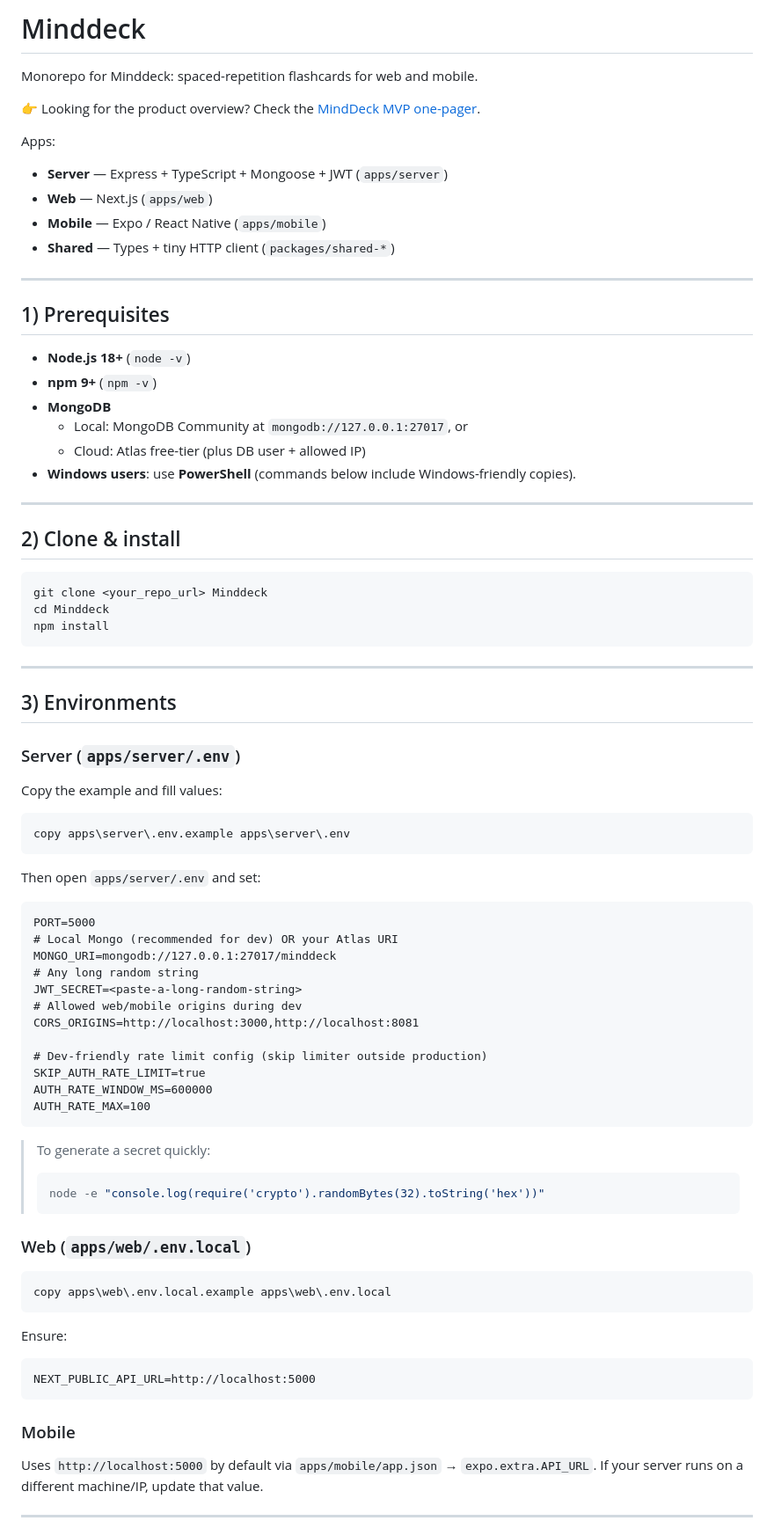
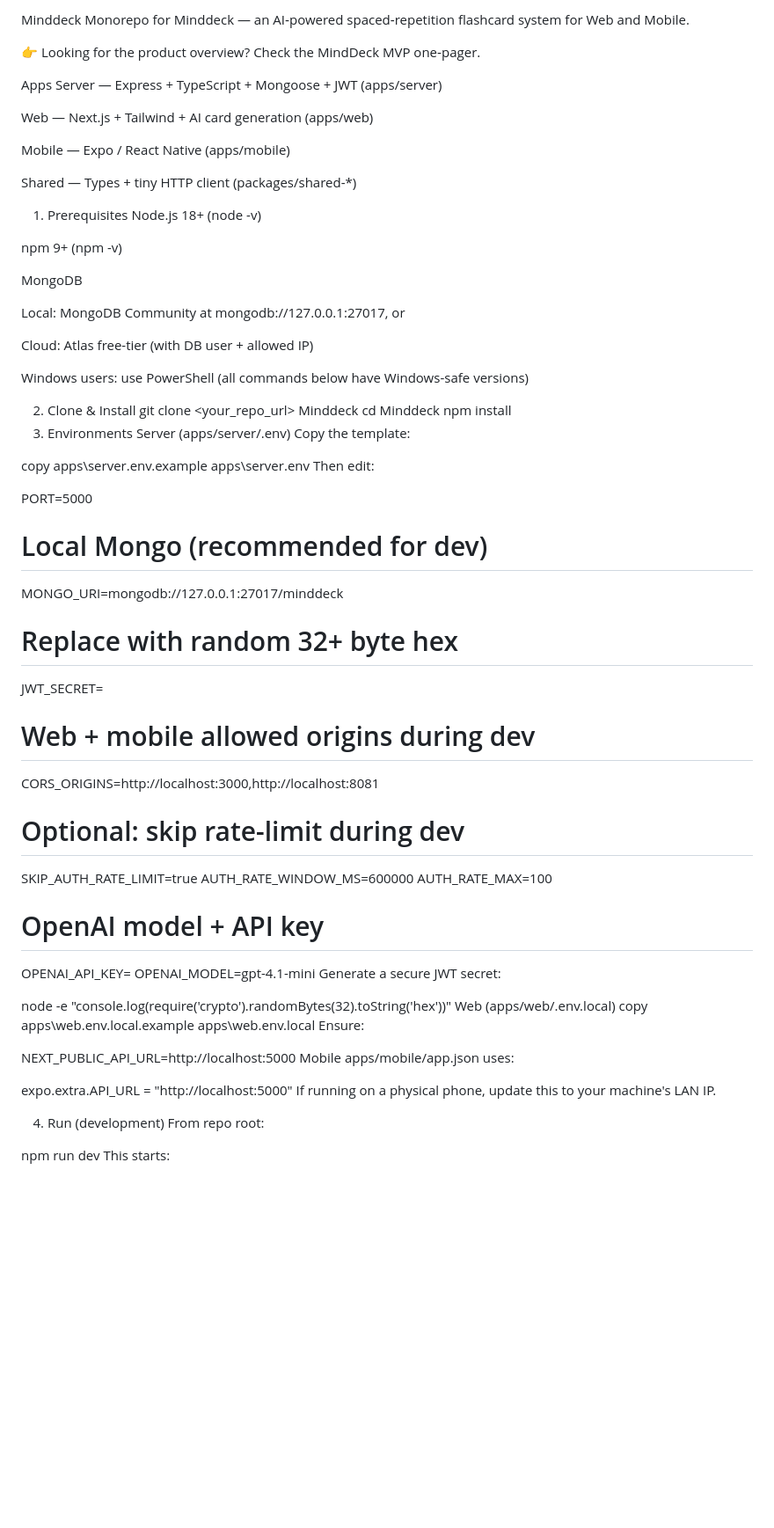
Before and after one commit to Tuguldurs526/MindDeck, a Markdown page: README.md, the part around the change printed below. Shown: that part at 88% size. GitHub-like rendering; blank space fills up the shorter version.

Commit message:
Refactor README for better clarity and structure
Updated README.md to improve structure and clarity, including app descriptions and environment setup instructions.

````diff
--- a/README.md
+++ b/README.md
@@ -1,88 +1,78 @@
-# Minddeck
+Minddeck
+Monorepo for Minddeck — an AI‑powered spaced‑repetition flashcard system for Web and Mobile.
 
-Monorepo for Minddeck: spaced-repetition flashcards for web and mobile.
+👉 Looking for the product overview?
+Check the MindDeck MVP one‑pager.
 
-👉 Looking for the product overview? Check the [MindDeck MVP one-pager](docs/mvp-one-pager.md).
+Apps
+Server — Express + TypeScript + Mongoose + JWT (apps/server)
 
-Apps:
+Web — Next.js + Tailwind + AI card generation (apps/web)
 
-- **Server** — Express + TypeScript + Mongoose + JWT (`apps/server`)
-- **Web** — Next.js (`apps/web`)
-- **Mobile** — Expo / React Native (`apps/mobile`)
-- **Shared** — Types + tiny HTTP client (`packages/shared-*`)
+Mobile — Expo / React Native (apps/mobile)
 
----
+Shared — Types + tiny HTTP client (packages/shared-*)
 
-## 1) Prerequisites
+1) Prerequisites
+Node.js 18+ (node -v)
 
-- **Node.js 18+** (`node -v`)
-- **npm 9+** (`npm -v`)
-- **MongoDB**
-  - Local: MongoDB Community at `mongodb://127.0.0.1:27017`, or
-  - Cloud: Atlas free-tier (plus DB user + allowed IP)
-- **Windows users**: use **PowerShell** (commands below include Windows-friendly copies).
+npm 9+ (npm -v)
 
----
+MongoDB
 
-## 2) Clone & install
+Local: MongoDB Community at mongodb://127.0.0.1:27017, or
 
-```powershell
+Cloud: Atlas free-tier (with DB user + allowed IP)
+
+Windows users: use PowerShell (all commands below have Windows-safe versions)
+
+2) Clone & Install
 git clone <your_repo_url> Minddeck
 cd Minddeck
 npm install
-```
+3) Environments
+Server (apps/server/.env)
+Copy the template:
 
----
+copy apps\server\.env.example apps\server\.env
+Then edit:
 
-## 3) Environments
+PORT=5000
 
-### Server (`apps/server/.env`)
+# Local Mongo (recommended for dev)
+MONGO_URI=mongodb://127.0.0.1:27017/minddeck
 
-Copy the example and fill values:
+# Replace with random 32+ byte hex
+JWT_SECRET=<your-secret>
 
-```powershell
-copy apps\server\.env.example apps\server\.env
-```
-
-Then open `apps/server/.env` and set:
-
-```
-PORT=5000
-# Local Mongo (recommended for dev) OR your Atlas URI
-MONGO_URI=mongodb://127.0.0.1:27017/minddeck
-# Any long random string
-JWT_SECRET=<paste-a-long-random-string>
-# Allowed web/mobile origins during dev
+# Web + mobile allowed origins during dev
 CORS_ORIGINS=http://localhost:3000,http://localhost:8081
 
-# Dev-friendly rate limit config (skip limiter outside production)
+# Optional: skip rate-limit during dev
 SKIP_AUTH_RATE_LIMIT=true
 AUTH_RATE_WINDOW_MS=600000
 AUTH_RATE_MAX=100
-```
 
-> To generate a secret quickly:
->
-> ```powershell
-> node -e "console.log(require('crypto').randomBytes(32).toString('hex'))"
-> ```
+# OpenAI model + API key
+OPENAI_API_KEY=<your-key>
+OPENAI_MODEL=gpt-4.1-mini
+Generate a secure JWT secret:
 
-### Web (`apps/web/.env.local`)
-
-```powershell
+node -e "console.log(require('crypto').randomBytes(32).toString('hex'))"
+Web (apps/web/.env.local)
 copy apps\web\.env.local.example apps\web\.env.local
-```
-
 Ensure:
 
-```
 NEXT_PUBLIC_API_URL=http://localhost:5000
-```
+Mobile
+apps/mobile/app.json uses:
 
-### Mobile
+expo.extra.API_URL = "http://localhost:5000"
+If running on a physical phone, update this to your machine's LAN IP.
 
-Uses `http://localhost:5000` by default via `apps/mobile/app.json` → `expo.extra.API_URL`.
-If your server runs on a different machine/IP, update that value.
+4) Run (development)
+From repo root:
 
----
+npm run dev
+This starts:
 
````
Also changed, not shown: other parts of README.md (+99 -144 lines).
